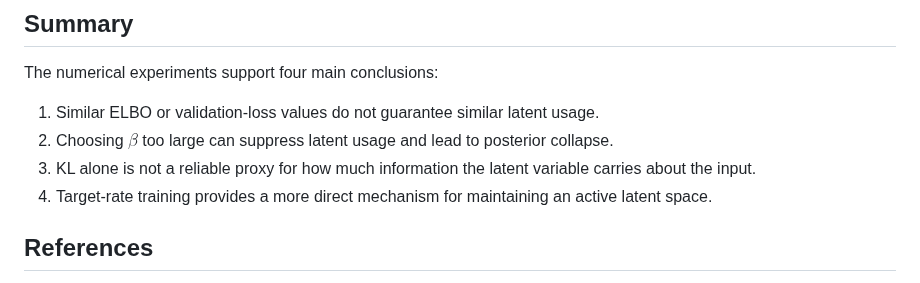
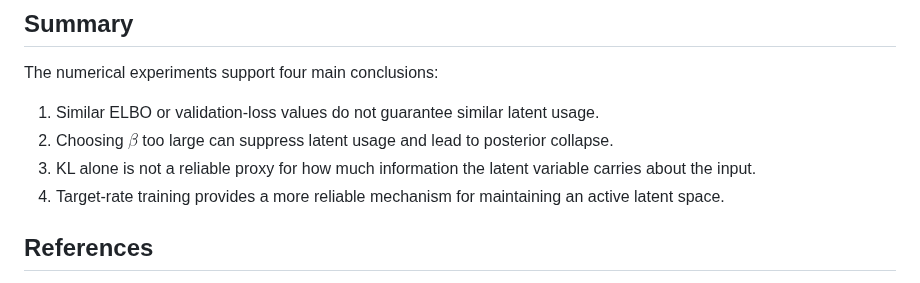
Before and after one commit to GL192021/vae-posterior-collapse, a Markdown page: results/res2.md, the part around the change. Drawn GitHub-style.

```diff
--- a/results/res2.md
+++ b/results/res2.md
@@ -147,7 +147,7 @@ The numerical experiments support four main conclusions:
 1. Similar ELBO or validation-loss values do not guarantee similar latent usage.
 2. Choosing $\beta$ too large can suppress latent usage and lead to posterior collapse.
 3. KL alone is not a reliable proxy for how much information the latent variable carries about the input.
-4. Target-rate training provides a more direct mechanism for maintaining an active latent space.
+4. Target-rate training provides a more reliable mechanism for maintaining an active latent space.
 
 ## References
 <a id="1">[1]</a>
```
